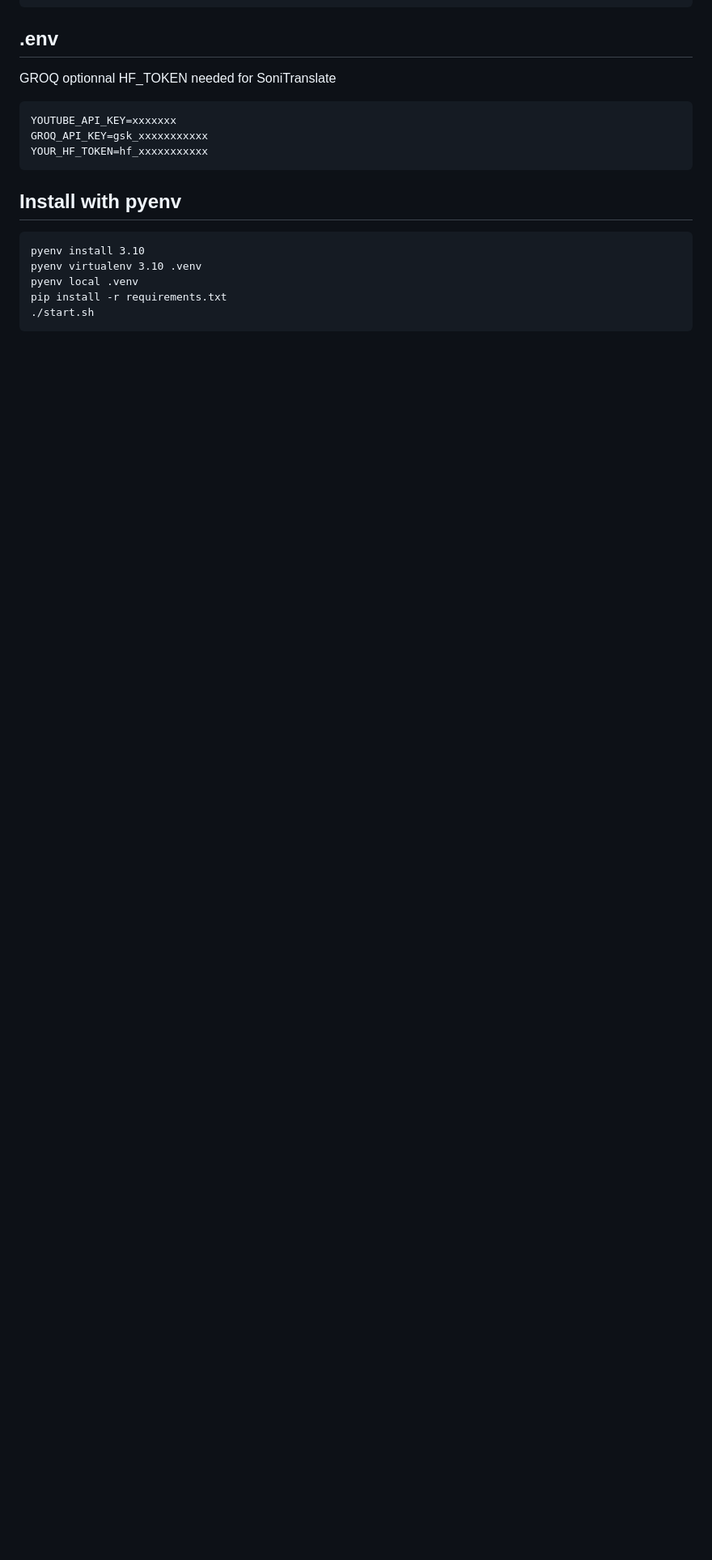
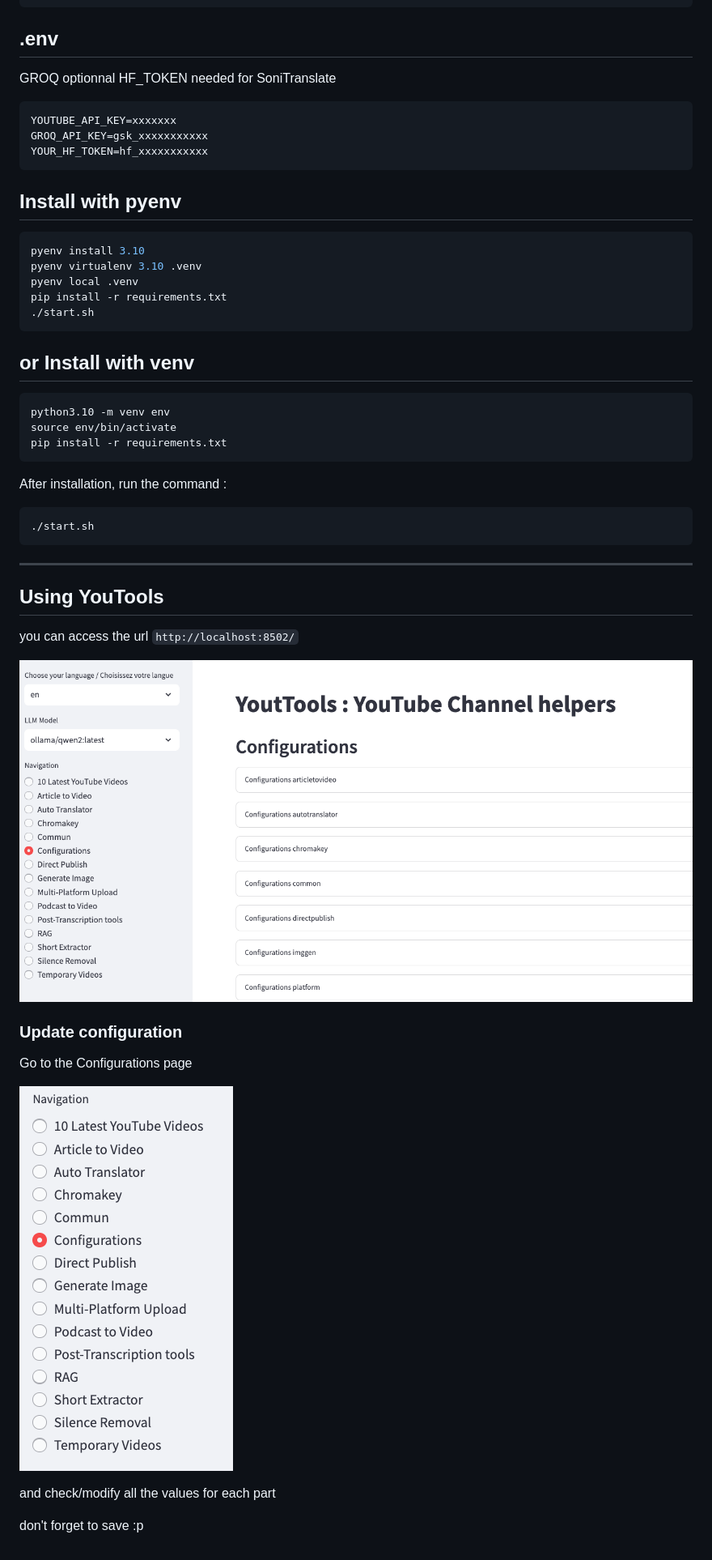
Before and after one commit to johannoriel/YouTools, a Markdown page: README.md, the part around the change printed below. Shown: that part at 81% size. GitHub-like rendering; pictures changed too: docs/img/YouTools_page.png (added), docs/img/config_panel.png (added); blank space fills up the shorter version.

````diff
--- a/README.md
+++ b/README.md
@@ -21,16 +38,48 @@ general_settings:
 ## .env
 GROQ optionnal
 HF_TOKEN needed for SoniTranslate
-```
+```conf
 YOUTUBE_API_KEY=xxxxxxx
 GROQ_API_KEY=gsk_xxxxxxxxxxx
 YOUR_HF_TOKEN=hf_xxxxxxxxxxx
 ```
+
 ## Install with pyenv
-```
+```bash
 pyenv install 3.10
 pyenv virtualenv 3.10 .venv
 pyenv local .venv
 pip install -r requirements.txt
 ./start.sh
 ```
+
+## or Install with venv
+```bash
+python3.10 -m venv env
+source env/bin/activate
+pip install -r requirements.txt
+```
+
+After installation, run the command :
+
+```bash
+./start.sh
+```
+
+---
+
+## Using YouTools
+
+you can access the url `http://localhost:8502/`
+
+![YouTools Page](./docs/img/YouTools_page.png)
+
+### Update configuration
+
+Go to the Configurations page
+
+![Config Panel](./docs/img/config_panel.png)
+
+and check/modify all the values for each part
+
+don't forget to save :p
````
Also changed, not shown: other parts of README.md (+18 -1 lines).
